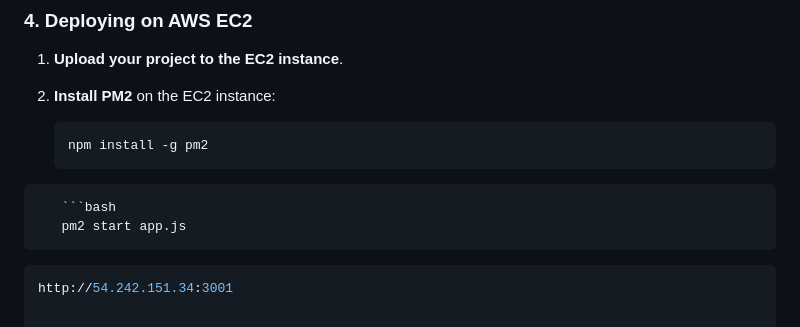
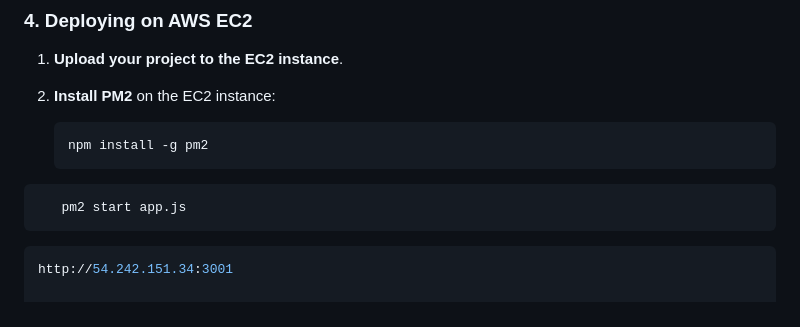
Before and after one commit to sharmista-kuri/assignment2, a Markdown page: readme.md, the part around the change. Rendered like a GitHub page.

`````diff
--- a/readme.md
+++ b/readme.md
@@ -67,7 +67,6 @@ cp -r build/* ../ecommerce-backend/public/
    ```bash
    npm install -g pm2
 ````
-   ```bash
    pm2 start app.js
 ````
 
`````
